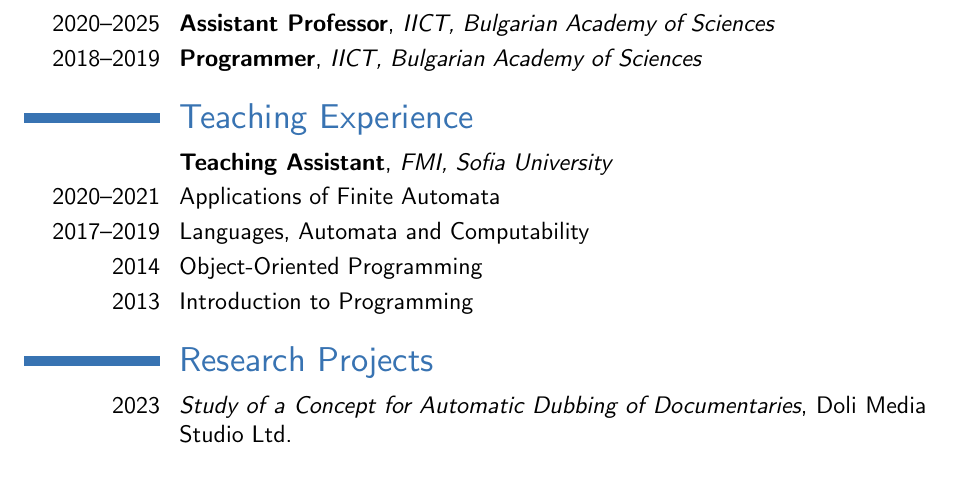
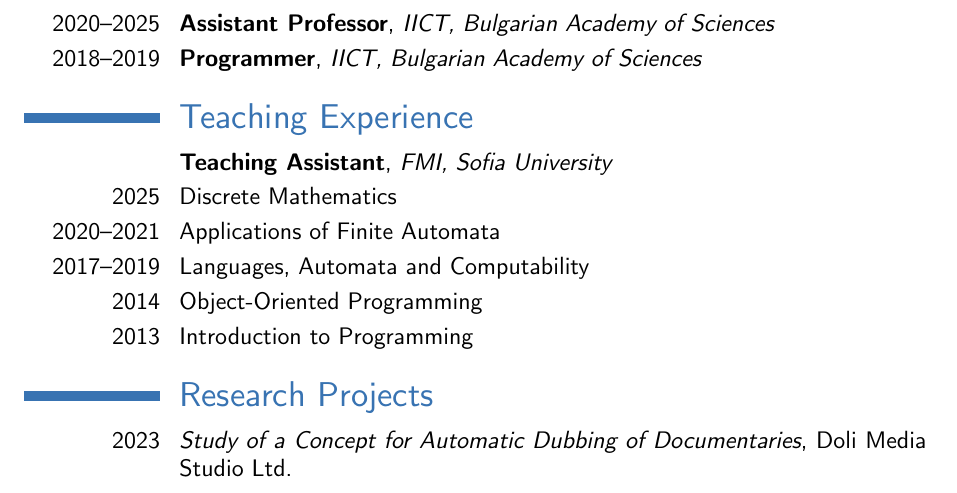
Before and after one commit to gsshopov/gsshopov.github.io, a LaTeX CV (cv.tex): part of page 1 of 2, cut so that both start at the same text. Compiled offline with XeLaTeX.

Commit message:
Add the "Discrete Mathematics" course as teaching experience

```diff
--- a/cv.tex
+++ b/cv.tex
@@ -229,6 +229,16 @@
   }{}{}{}
 
   \cvitem{%
+    2025%
+  }{%
+    \trans{%
+      Дискретна математика%
+    }{%
+      Discrete Mathematics%
+    }%
+  }
+
+  \cvitem{%
     2020--2021%
   }{%
     \trans{%
```
